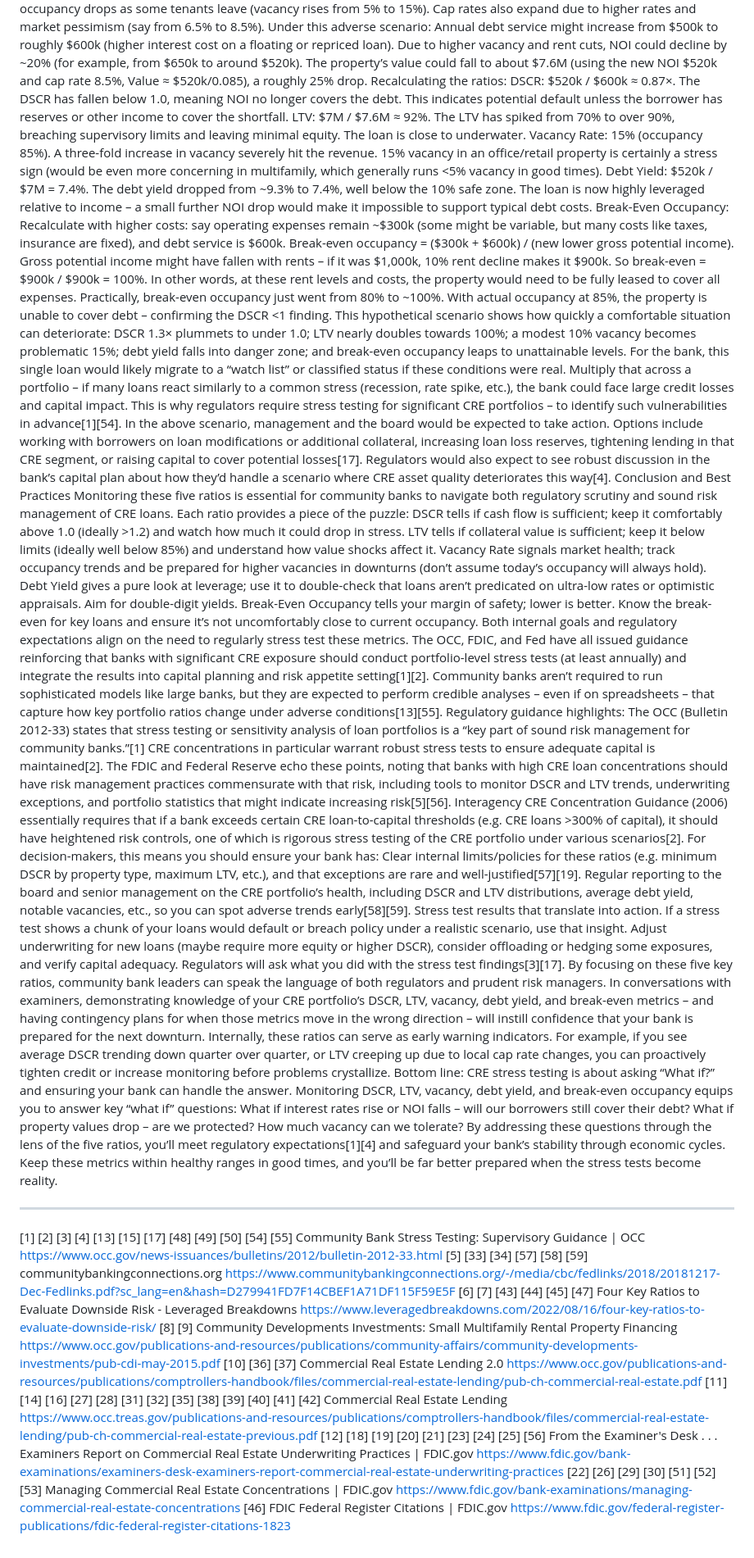
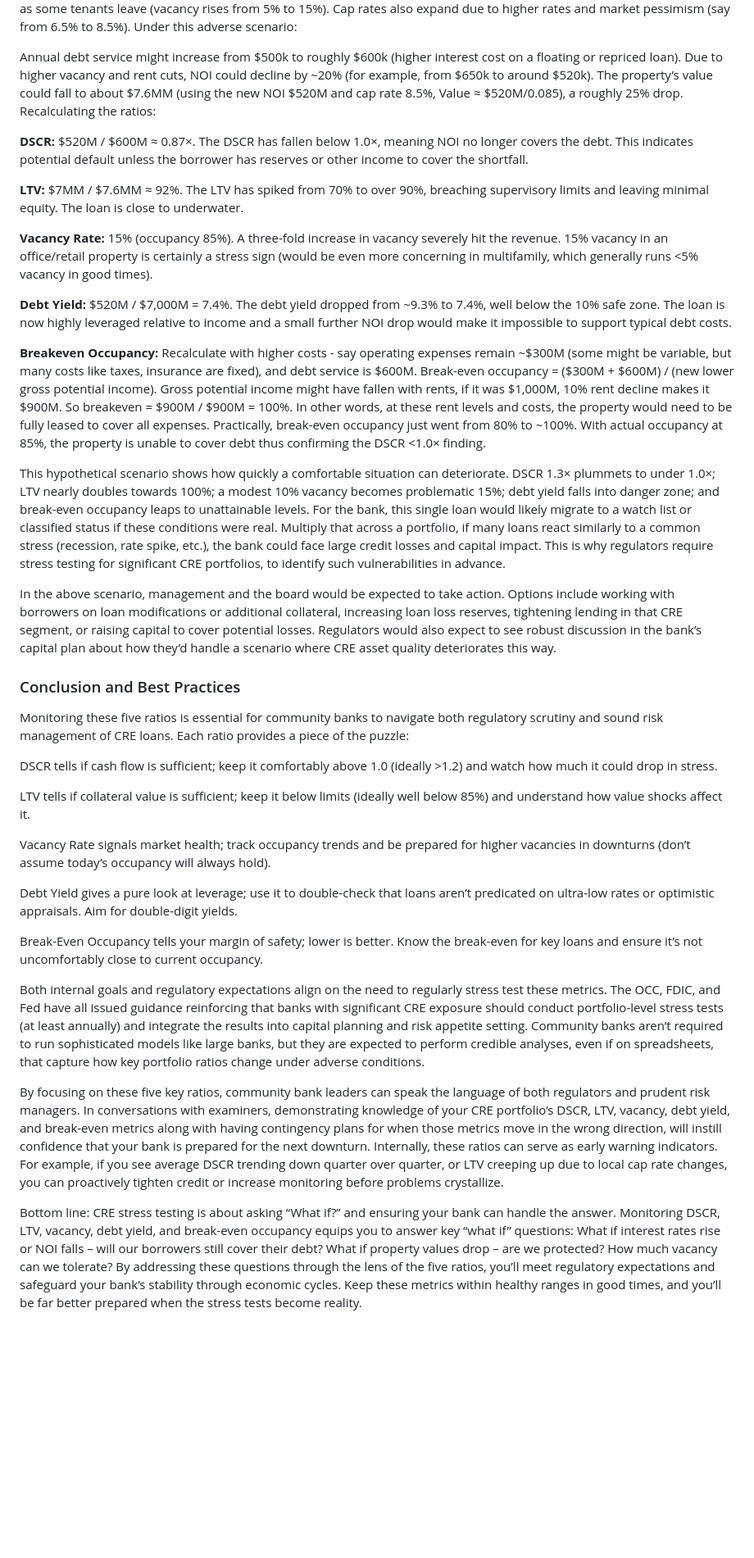
Before and after one commit to chaigney/Clear-Credit-insights, a Markdown page: articles/five-key-ratios-cre.md, the part around one of its changes. Shown at 82% size. Rendered like a GitHub page; blank space fills up the shorter version.

```diff
--- a/articles/five-key-ratios-cre.md
+++ b/articles/five-key-ratios-cre.md
@@ -137,50 +212,37 @@ To illustrate how these ratios interrelate under stress, consider a simplified e
 Now, apply a stress scenario reflecting a downturn: interest rates rise by 2%, market rents fall by 10%, and occupancy drops as some tenants leave (vacancy rises from 5% to 15%). Cap rates also expand due to higher rates and market pessimism (say from 6.5% to 8.5%). Under this adverse scenario:
-	Annual debt service might increase from $500k to roughly $600k (higher interest cost on a floating or repriced loan).
-	Due to higher vacancy and rent cuts, NOI could decline by ~20% (for example, from $650k to around $520k).
-	The property’s value could fall to about $7.6M (using the new NOI $520k and cap rate 8.5%, Value ≈ $520k/0.085), a roughly 25% drop.
-Recalculating the ratios:
-	DSCR: $520k / $600k ≈ 0.87×. The DSCR has fallen below 1.0, meaning NOI no longer covers the debt. This indicates potential default unless the borrower has reserves or other income to cover the shortfall.
-	LTV: $7M / $7.6M ≈ 92%. The LTV has spiked from 70% to over 90%, breaching supervisory limits and leaving minimal equity. The loan is close to underwater.
-	Vacancy Rate: 15% (occupancy 85%). A three-fold increase in vacancy severely hit the revenue. 15% vacancy in an office/retail property is certainly a stress sign (would be even more concerning in multifamily, which generally runs <5% vacancy in good times).
-	Debt Yield: $520k / $7M = 7.4%. The debt yield dropped from ~9.3% to 7.4%, well below the 10% safe zone. The loan is now highly leveraged relative to income – a small further NOI drop would make it impossible to support typical debt costs.
-	Break-Even Occupancy: Recalculate with higher costs: say operating expenses remain ~$300k (some might be variable, but many costs like taxes, insurance are fixed), and debt service is $600k. Break-even occupancy = ($300k + $600k) / (new lower gross potential income). Gross potential income might have fallen with rents – if it was $1,000k, 10% rent decline makes it $900k. So break-even = $900k / $900k = 100%. In other words, at these rent levels and costs, the property would need to be fully leased to cover all expenses. Practically, break-even occupancy just went from 80% to ~100%. With actual occupancy at 85%, the property is unable to cover debt – confirming the DSCR <1 finding.
-This hypothetical scenario shows how quickly a comfortable situation can deteriorate: DSCR 1.3× plummets to under 1.0; LTV nearly doubles towards 100%; a modest 10% vacancy becomes problematic 15%; debt yield falls into danger zone; and break-even occupancy leaps to unattainable levels.
-For the bank, this single loan would likely migrate to a “watch list” or classified status if these conditions were real. Multiply that across a portfolio – if many loans react similarly to a common stress (recession, rate spike, etc.), the bank could face large credit losses and capital impact. This is why regulators require stress testing for significant CRE portfolios – to identify such vulnerabilities in advance[1][54].
-In the above scenario, management and the board would be expected to take action. Options include working with borrowers on loan modifications or additional collateral, increasing loan loss reserves, tightening lending in that CRE segment, or raising capital to cover potential losses[17]. Regulators would also expect to see robust discussion in the bank’s capital plan about how they’d handle a scenario where CRE asset quality deteriorates this way[4].
-Conclusion and Best Practices
+
+Annual debt service might increase from $500k to roughly $600k (higher interest cost on a floating or repriced loan). Due to higher vacancy and rent cuts, NOI could decline by ~20% (for example, from $650k to around $520k). The property’s value could fall to about $7.6MM (using the new NOI $520M and cap rate 8.5%, Value ≈ $520M/0.085), a roughly 25% drop. Recalculating the ratios:
+
+**DSCR:** $520M / $600M ≈ 0.87×. The DSCR has fallen below 1.0×, meaning NOI no longer covers the debt. This indicates potential default unless the borrower has reserves or other income to cover the shortfall.
+
+**LTV:** $7MM / $7.6MM ≈ 92%. The LTV has spiked from 70% to over 90%, breaching supervisory limits and leaving minimal equity. The loan is close to underwater.
+
+**Vacancy Rate:** 15% (occupancy 85%). A three-fold increase in vacancy severely hit the revenue. 15% vacancy in an office/retail property is certainly a stress sign (would be even more concerning in multifamily, which generally runs <5% vacancy in good times).
+
+**Debt Yield:** $520M / $7,000M = 7.4%. The debt yield dropped from ~9.3% to 7.4%, well below the 10% safe zone. The loan is now highly leveraged relative to income and a small further NOI drop would make it impossible to support typical debt costs.
+
+**Breakeven Occupancy:** Recalculate with higher costs - say operating expenses remain ~$300M (some might be variable, but many costs like taxes, insurance are fixed), and debt service is $600M. Break-even occupancy = ($300M + $600M) / (new lower gross potential income). Gross potential income might have fallen with rents, if it was $1,000M, 10% rent decline makes it $900M. So breakeven = $900M / $900M = 100%. In other words, at these rent levels and costs, the property would need to be fully leased to cover all expenses. Practically, break-even occupancy just went from 80% to ~100%. With actual occupancy at 85%, the property is unable to cover debt thus confirming the DSCR <1.0× finding.
+
+This hypothetical scenario shows how quickly a comfortable situation can deteriorate. DSCR 1.3× plummets to under 1.0×; LTV nearly doubles towards 100%; a modest 10% vacancy becomes problematic 15%; debt yield falls into danger zone; and break-even occupancy leaps to unattainable levels. For the bank, this single loan would likely migrate to a watch list or classified status if these conditions were real. Multiply that across a portfolio, if many loans react similarly to a common stress (recession, rate spike, etc.), the bank could face large credit losses and capital impact. This is why regulators require stress testing for significant CRE portfolios, to identify such vulnerabilities in advance.
+
+In the above scenario, management and the board would be expected to take action. Options include working with borrowers on loan modifications or additional collateral, increasing loan loss reserves, tightening lending in that CRE segment, or raising capital to cover potential losses. Regulators would also expect to see robust discussion in the bank’s capital plan about how they’d handle a scenario where CRE asset quality deteriorates this way.
+
+### Conclusion and Best Practices
+
 Monitoring these five ratios is essential for community banks to navigate both regulatory scrutiny and sound risk management of CRE loans. Each ratio provides a piece of the puzzle:
-	DSCR tells if cash flow is sufficient; keep it comfortably above 1.0 (ideally >1.2) and watch how much it could drop in stress.
-	LTV tells if collateral value is sufficient; keep it below limits (ideally well below 85%) and understand how value shocks affect it.
-	Vacancy Rate signals market health; track occupancy trends and be prepared for higher vacancies in downturns (don’t assume today’s occupancy will always hold).
-	Debt Yield gives a pure look at leverage; use it to double-check that loans aren’t predicated on ultra-low rates or optimistic appraisals. Aim for double-digit yields.
-	Break-Even Occupancy tells your margin of safety; lower is better. Know the break-even for key loans and ensure it’s not uncomfortably close to current occupancy.
-Both internal goals and regulatory expectations align on the need to regularly stress test these metrics. The OCC, FDIC, and Fed have all issued guidance reinforcing that banks with significant CRE exposure should conduct portfolio-level stress tests (at least annually) and integrate the results into capital planning and risk appetite setting[1][2]. Community banks aren’t required to run sophisticated models like large banks, but they are expected to perform credible analyses – even if on spreadsheets – that capture how key portfolio ratios change under adverse conditions[13][55].
-Regulatory guidance highlights:
-	The OCC (Bulletin 2012-33) states that stress testing or sensitivity analysis of loan portfolios is a “key part of sound risk management for community banks.”[1] CRE concentrations in particular warrant robust stress tests to ensure adequate capital is maintained[2].
-	The FDIC and Federal Reserve echo these points, noting that banks with high CRE loan concentrations should have risk management practices commensurate with that risk, including tools to monitor DSCR and LTV trends, underwriting exceptions, and portfolio statistics that might indicate increasing risk[5][56].
-	Interagency CRE Concentration Guidance (2006) essentially requires that if a bank exceeds certain CRE loan-to-capital thresholds (e.g. CRE loans >300% of capital), it should have heightened risk controls, one of which is rigorous stress testing of the CRE portfolio under various scenarios[2].
-For decision-makers, this means you should ensure your bank has:
-	Clear internal limits/policies for these ratios (e.g. minimum DSCR by property type, maximum LTV, etc.), and that exceptions are rare and well-justified[57][19].
-	Regular reporting to the board and senior management on the CRE portfolio’s health, including DSCR and LTV distributions, average debt yield, notable vacancies, etc., so you can spot adverse trends early[58][59].
-	Stress test results that translate into action. If a stress test shows a chunk of your loans would default or breach policy under a realistic scenario, use that insight. Adjust underwriting for new loans (maybe require more equity or higher DSCR), consider offloading or hedging some exposures, and verify capital adequacy. Regulators will ask what you did with the stress test findings[3][17].
-By focusing on these five key ratios, community bank leaders can speak the language of both regulators and prudent risk managers. In conversations with examiners, demonstrating knowledge of your CRE portfolio’s DSCR, LTV, vacancy, debt yield, and break-even metrics – and having contingency plans for when those metrics move in the wrong direction – will instill confidence that your bank is prepared for the next downturn. Internally, these ratios can serve as early warning indicators. For example, if you see average DSCR trending down quarter over quarter, or LTV creeping up due to local cap rate changes, you can proactively tighten credit or increase monitoring before problems crystallize.
-Bottom line: CRE stress testing is about asking “What if?” and ensuring your bank can handle the answer. Monitoring DSCR, LTV, vacancy, debt yield, and break-even occupancy equips you to answer key “what if” questions: What if interest rates rise or NOI falls – will our borrowers still cover their debt? What if property values drop – are we protected? How much vacancy can we tolerate? By addressing these questions through the lens of the five ratios, you’ll meet regulatory expectations[1][4] and safeguard your bank’s stability through economic cycles. Keep these metrics within healthy ranges in good times, and you’ll be far better prepared when the stress tests become reality.
-________________________________________
-[1] [2] [3] [4] [13] [15] [17] [48] [49] [50] [54] [55] Community Bank Stress Testing: Supervisory Guidance | OCC
-https://www.occ.gov/news-issuances/bulletins/2012/bulletin-2012-33.html
-[5] [33] [34] [57] [58] [59] communitybankingconnections.org
-https://www.communitybankingconnections.org/-/media/cbc/fedlinks/2018/20181217-Dec-Fedlinks.pdf?sc_lang=en&hash=D279941FD7F14CBEF1A71DF115F59E5F
-[6] [7] [43] [44] [45] [47] Four Key Ratios to Evaluate Downside Risk - Leveraged Breakdowns
-https://www.leveragedbreakdowns.com/2022/08/16/four-key-ratios-to-evaluate-downside-risk/
-[8] [9] Community Developments Investments: Small Multifamily Rental Property Financing
-https://www.occ.gov/publications-and-resources/publications/community-affairs/community-developments-investments/pub-cdi-may-2015.pdf
-[10] [36] [37] Commercial Real Estate Lending 2.0
-https://www.occ.gov/publications-and-resources/publications/comptrollers-handbook/files/commercial-real-estate-lending/pub-ch-commercial-real-estate.pdf
-[11] [14] [16] [27] [28] [31] [32] [35] [38] [39] [40] [41] [42] Commercial Real Estate Lending
-https://www.occ.treas.gov/publications-and-resources/publications/comptrollers-handbook/files/commercial-real-estate-lending/pub-ch-commercial-real-estate-previous.pdf
-[12] [18] [19] [20] [21] [23] [24] [25] [56] From the Examiner's Desk . . . Examiners Report on Commercial Real Estate Underwriting Practices | FDIC.gov
-https://www.fdic.gov/bank-examinations/examiners-desk-examiners-report-commercial-real-estate-underwriting-practices
-[22] [26] [29] [30] [51] [52] [53] Managing Commercial Real Estate Concentrations | FDIC.gov
-https://www.fdic.gov/bank-examinations/managing-commercial-real-estate-concentrations
-[46] FDIC Federal Register Citations | FDIC.gov
-https://www.fdic.gov/federal-register-publications/fdic-federal-register-citations-1823
+
+DSCR tells if cash flow is sufficient; keep it comfortably above 1.0 (ideally >1.2) and watch how much it could drop in stress.
+
+LTV tells if collateral value is sufficient; keep it below limits (ideally well below 85%) and understand how value shocks affect it.
+
+Vacancy Rate signals market health; track occupancy trends and be prepared for higher vacancies in downturns (don’t assume today’s occupancy will always hold).
+
+Debt Yield gives a pure look at leverage; use it to double-check that loans aren’t predicated on ultra-low rates or optimistic appraisals. Aim for double-digit yields.
+
+Break-Even Occupancy tells your margin of safety; lower is better. Know the break-even for key loans and ensure it’s not uncomfortably close to current occupancy.
+
+Both internal goals and regulatory expectations align on the need to regularly stress test these metrics. The OCC, FDIC, and Fed have all issued guidance reinforcing that banks with significant CRE exposure should conduct portfolio-level stress tests (at least annually) and integrate the results into capital planning and risk appetite setting. Community banks aren’t required to run sophisticated models like large banks, but they are expected to perform credible analyses, even if on spreadsheets, that capture how key portfolio ratios change under adverse conditions.
+
+By focusing on these five key ratios, community bank leaders can speak the language of both regulators and prudent risk managers. In conversations with examiners, demonstrating knowledge of your CRE portfolio’s DSCR, LTV, vacancy, debt yield, and break-even metrics along with having contingency plans for when those metrics move in the wrong direction, will instill confidence that your bank is prepared for the next downturn. Internally, these ratios can serve as early warning indicators. For example, if you see average DSCR trending down quarter over quarter, or LTV creeping up due to local cap rate changes, you can proactively tighten credit or increase monitoring before problems crystallize.
+
+Bottom line: CRE stress testing is about asking “What if?” and ensuring your bank can handle the answer. Monitoring DSCR, LTV, vacancy, debt yield, and break-even occupancy equips you to answer key “what if” questions: What if interest rates rise or NOI falls – will our borrowers still cover their debt? What if property values drop – are we protected? How much vacancy can we tolerate? By addressing these questions through the lens of the five ratios, you’ll meet regulatory expectations and safeguard your bank’s stability through economic cycles. Keep these metrics within healthy ranges in good times, and you’ll be far better prepared when the stress tests become reality.
```
Also changed, not shown: other parts of articles/five-key-ratios-cre.md (+168 -93 lines).
